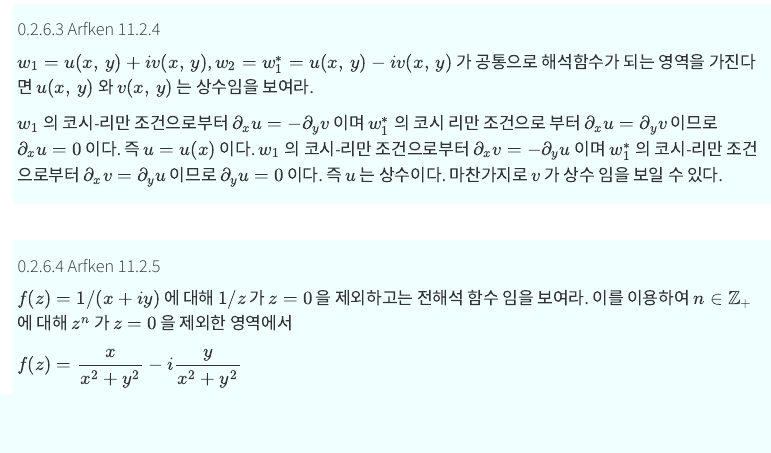
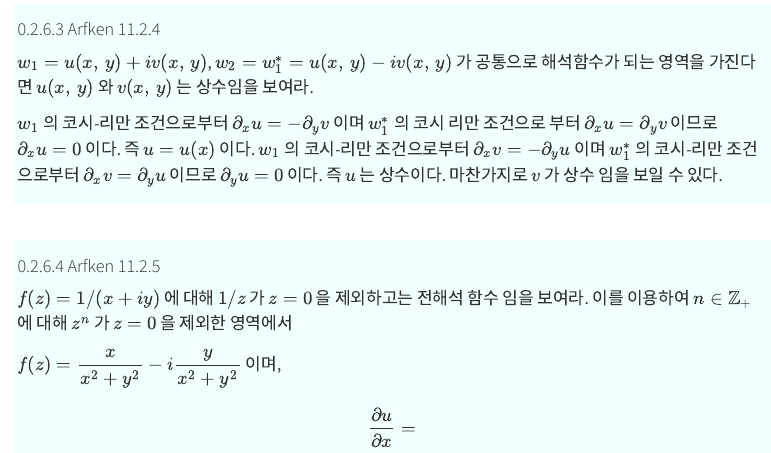
Before and after one commit to Julia-KAERI/MathematicalPhysics, a Quarto document (src/complex1.qmd): the page in a window 1100 px wide, from 6220 px down. Rendered offline with R 4.5, knitr and Pandoc in place of Quarto, with nearby package versions; menus at the side of the page are left out.

Commit message:
20240816_1252

```diff
--- a/src/complex1.qmd
+++ b/src/complex1.qmd
@@ -421,7 +421,11 @@ $f(z) = 1/(x+iy)$ 에 대해 $1/z$ 가 $z=0$ 을 제외하고는 전해석 함
 
 ::: {.solution}
 
-$f(z) = \dfrac{x}{x^2+y^2} - i \dfrac{y}{x^2+y^2}$
+$f(z) = \dfrac{x}{x^2+y^2} - i \dfrac{y}{x^2+y^2}$ 이며,
+
+$$
+\dfrac{\partial u}{\partial x} =
+$$
 
 :::
 </div></br>
```
